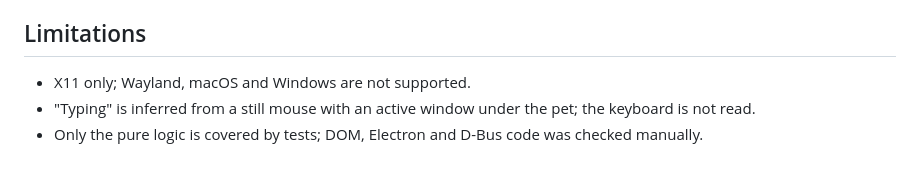
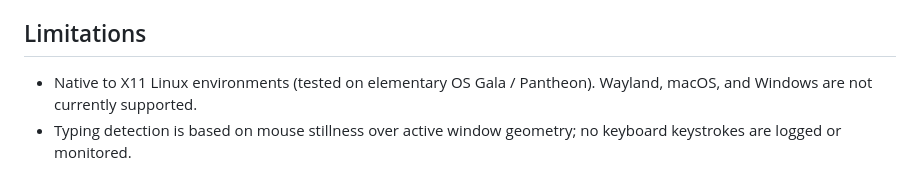
Before and after one commit to rifqicode/qark-pet, a Markdown page: README.md, the part around one of its changes. Drawn GitHub-style.

```diff
--- a/README.md
+++ b/README.md
@@ -98,6 +146,5 @@ Scripts in `src/` are plain `<script>` tags sharing one global scope, so the loa
 
 ## Limitations
 
-- X11 only; Wayland, macOS and Windows are not supported.
-- "Typing" is inferred from a still mouse with an active window under the pet; the keyboard is not read.
-- Only the pure logic is covered by tests; DOM, Electron and D-Bus code was checked manually.
+- Native to X11 Linux environments (tested on elementary OS Gala / Pantheon). Wayland, macOS, and Windows are not currently supported.
+- Typing detection is based on mouse stillness over active window geometry; no keyboard keystrokes are logged or monitored.
```
Also changed, not shown: other parts of README.md (+106 -58 lines), assets/pet-idle.gif (added), assets/pet-peeking.gif (added).
